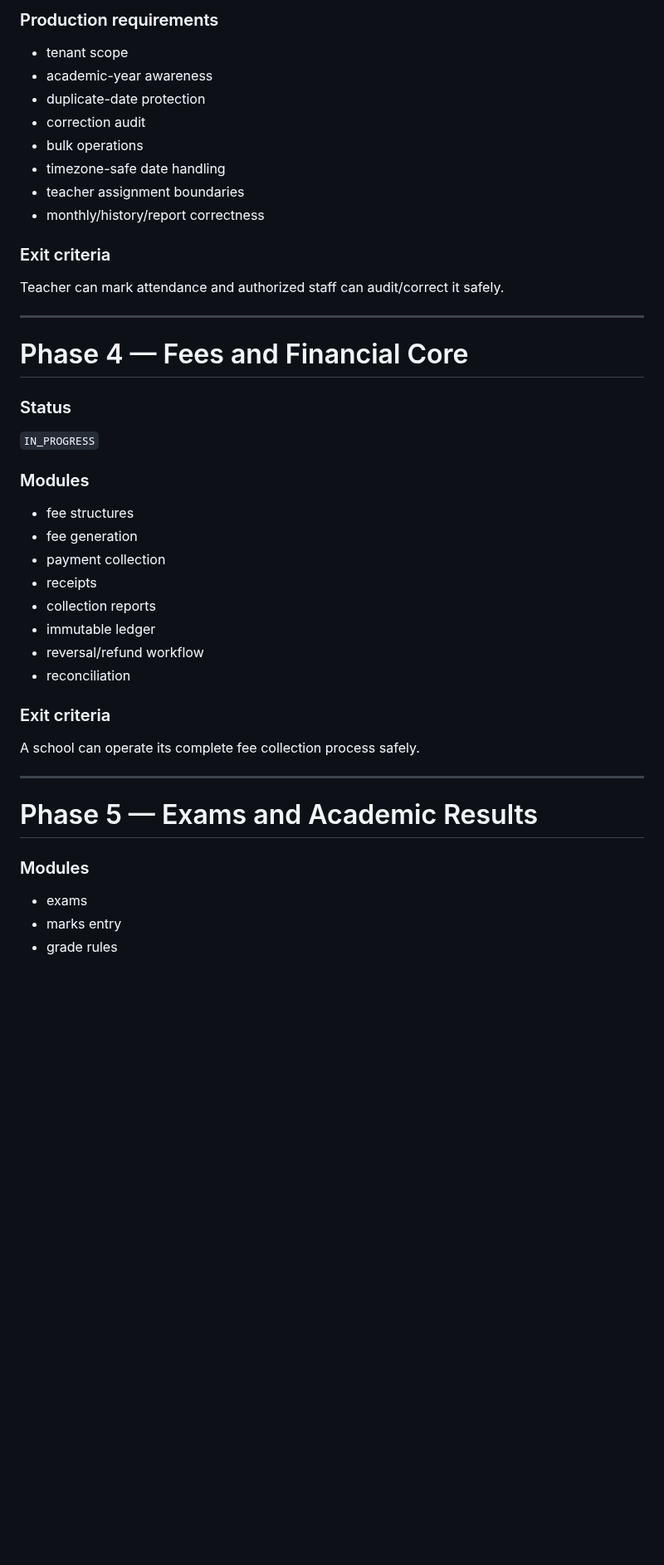
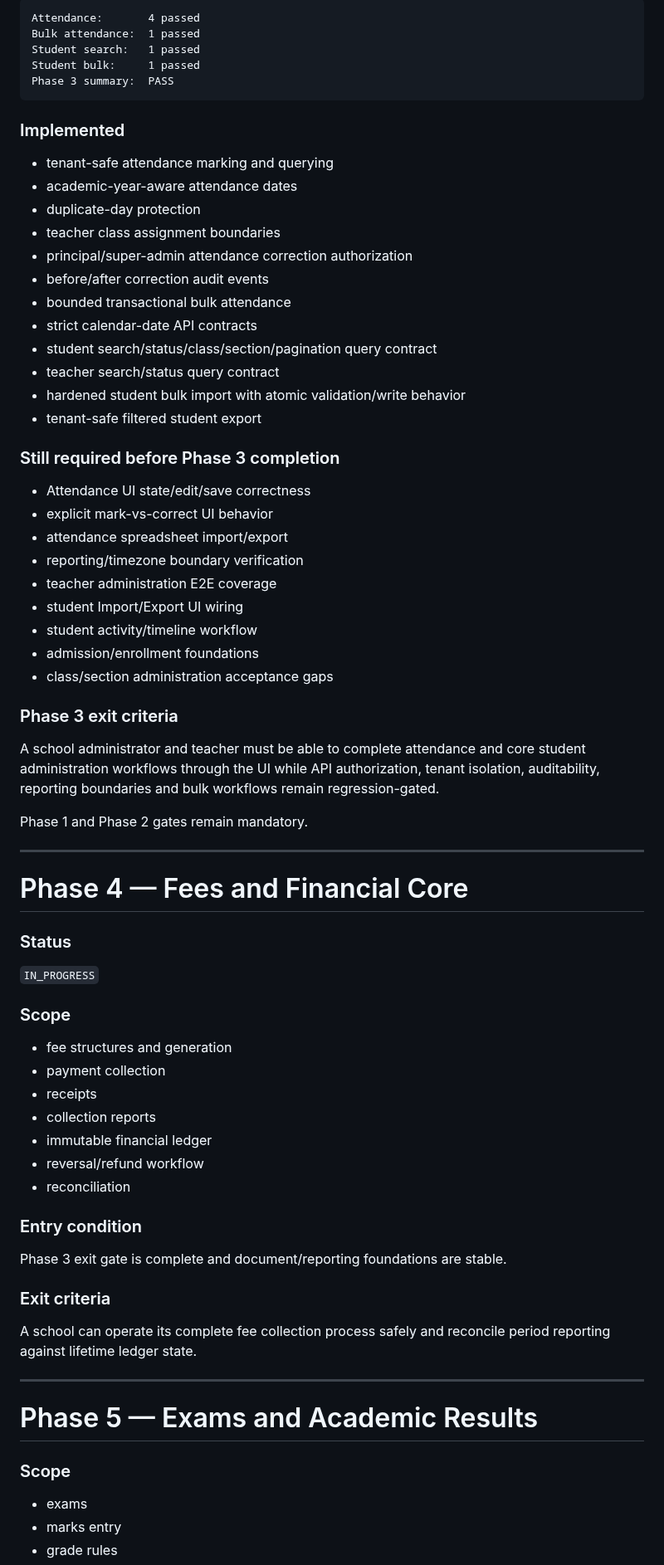
Before and after one commit to araj3539/school-erp, a Markdown page: phases.md, the part around one of its changes. Shown at 83% size. Drawn GitHub-style; blank space fills up the shorter version.

Commit message:
docs: update phase roadmap from codebase audit

````diff
--- a/phases.md
+++ b/phases.md
@@ -97,16 +62,41 @@ Attendance correctness and correction workflow.
 
-### Production requirements
-- tenant scope
-- academic-year awareness
-- duplicate-date protection
-- correction audit
-- bulk operations
-- timezone-safe date handling
-- teacher assignment boundaries
-- monthly/history/report correctness
+```text
+Attendance:       4 passed
+Bulk attendance:  1 passed
+Student search:   1 passed
+Student bulk:     1 passed
+Phase 3 summary:  PASS
+```
 
-### Exit criteria
-Teacher can mark attendance and authorized staff can audit/correct it safely.
+### Implemented
+- tenant-safe attendance marking and querying
+- academic-year-aware attendance dates
+- duplicate-day protection
+- teacher class assignment boundaries
+- principal/super-admin attendance correction authorization
+- before/after correction audit events
+- bounded transactional bulk attendance
+- strict calendar-date API contracts
+- student search/status/class/section/pagination query contract
+- teacher search/status query contract
+- hardened student bulk import with atomic validation/write behavior
+- tenant-safe filtered student export
+
+### Still required before Phase 3 completion
+- Attendance UI state/edit/save correctness
+- explicit mark-vs-correct UI behavior
+- attendance spreadsheet import/export
+- reporting/timezone boundary verification
+- teacher administration E2E coverage
+- student Import/Export UI wiring
+- student activity/timeline workflow
+- admission/enrollment foundations
+- class/section administration acceptance gaps
+
+### Phase 3 exit criteria
+A school administrator and teacher must be able to complete attendance and core student administration workflows through the UI while API authorization, tenant isolation, auditability, reporting boundaries and bulk workflows remain regression-gated.
+
+Phase 1 and Phase 2 gates remain mandatory.
 
 ---
 
@@ -115,24 +105,26 @@ Teacher can mark attendance and authorized staff can audit/correct it safely.
 ### Status
 `IN_PROGRESS`
 
-### Modules
-- fee structures
-- fee generation
+### Scope
+- fee structures and generation
 - payment collection
 - receipts
 - collection reports
-- immutable ledger
+- immutable financial ledger
 - reversal/refund workflow
 - reconciliation
 
+### Entry condition
+Phase 3 exit gate is complete and document/reporting foundations are stable.
+
 ### Exit criteria
-A school can operate its complete fee collection process safely.
+A school can operate its complete fee collection process safely and reconcile period reporting against lifetime ledger state.
 
 ---
 
 # Phase 5 — Exams and Academic Results
 
-### Modules
+### Scope
 - exams
 - marks entry
 - grade rules
````
Also changed, not shown: other parts of phases.md (+60 -103 lines).
